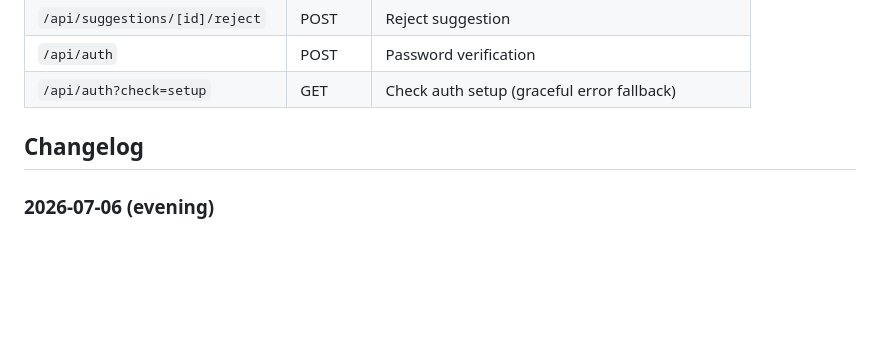
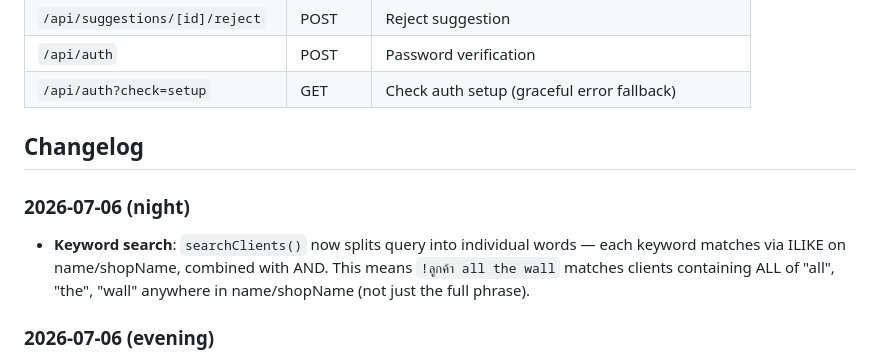
Before and after one commit to ktypez/OKF, a Markdown page: projects/clientdata/status.md, the part around the change. Rendered like a GitHub page; blank space fills up the shorter version.

```diff
--- a/projects/clientdata/status.md
+++ b/projects/clientdata/status.md
@@ -82,6 +82,9 @@ links:
 
 ## Changelog
 
+### 2026-07-06 (night)
+- **Keyword search**: `searchClients()` now splits query into individual words — each keyword matches via ILIKE on name/shopName, combined with AND. This means `!ลูกค้า all the wall` matches clients containing ALL of "all", "the", "wall" anywhere in name/shopName (not just the full phrase).
+
 ### 2026-07-06 (evening)
 - **Lockfile sync** (`ec81036`): synced `pnpm-lock.yaml` with `package.json` — removed stale `@serwist/*` packages (304 line deletion)
 - **Lint cleanup**: fixed 3 ref-access render errors, 5 warnings — removed unused imports (`setCachedClients`, `useReducer`, `progress`), converted `initialLoadDone` ref to state, fixed MapPicker/MapPreview dep warnings via ref sync in effects
```
Also changed, not shown: system/sync-log.md (+5 -0 lines).
